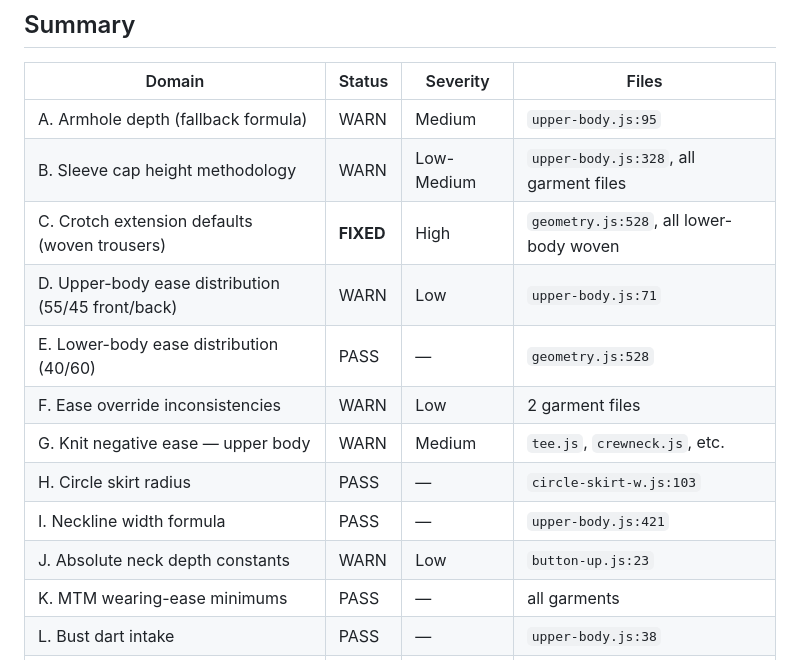
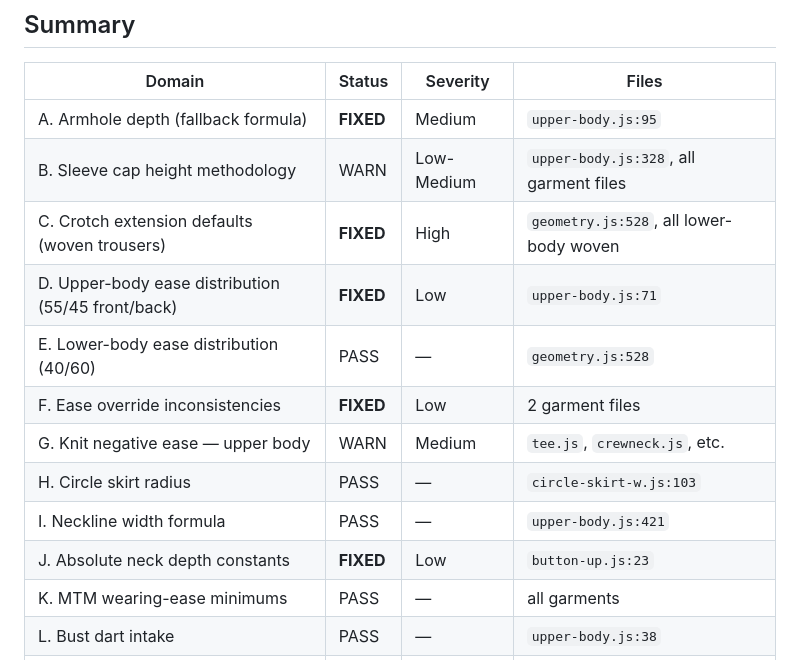
Before and after one commit to kolbydboyd/pattern-drafter, a Markdown page: AUDIT.md, the part around the change. GitHub-like rendering.

```diff
--- a/AUDIT.md
+++ b/AUDIT.md
@@ -13,16 +13,16 @@ Aldrich *Metric Pattern Cutting* (6th ed.), Armstrong *Patternmaking for Fashion
 
 | Domain | Status | Severity | Files |
 |--------|--------|----------|-------|
-| A. Armhole depth (fallback formula) | WARN | Medium | `upper-body.js:95` |
+| A. Armhole depth (fallback formula) | **FIXED** | Medium | `upper-body.js:95` |
 | B. Sleeve cap height methodology | WARN | Low-Medium | `upper-body.js:328`, all garment files |
 | C. Crotch extension defaults (woven trousers) | **FIXED** | High | `geometry.js:528`, all lower-body woven |
-| D. Upper-body ease distribution (55/45 front/back) | WARN | Low | `upper-body.js:71` |
+| D. Upper-body ease distribution (55/45 front/back) | **FIXED** | Low | `upper-body.js:71` |
 | E. Lower-body ease distribution (40/60) | PASS | — | `geometry.js:528` |
-| F. Ease override inconsistencies | WARN | Low | 2 garment files |
+| F. Ease override inconsistencies | **FIXED** | Low | 2 garment files |
 | G. Knit negative ease — upper body | WARN | Medium | `tee.js`, `crewneck.js`, etc. |
 | H. Circle skirt radius | PASS | — | `circle-skirt-w.js:103` |
 | I. Neckline width formula | PASS | — | `upper-body.js:421` |
-| J. Absolute neck depth constants | WARN | Low | `button-up.js:23` |
+| J. Absolute neck depth constants | **FIXED** | Low | `button-up.js:23` |
 | K. MTM wearing-ease minimums | PASS | — | all garments |
 | L. Bust dart intake | PASS | — | `upper-body.js:38` |
 | M. Shoulder slope angle | PASS | — | `upper-body.js:114` |
```
Also changed, not shown: CHANGELOG.md (+12 -0 lines).
